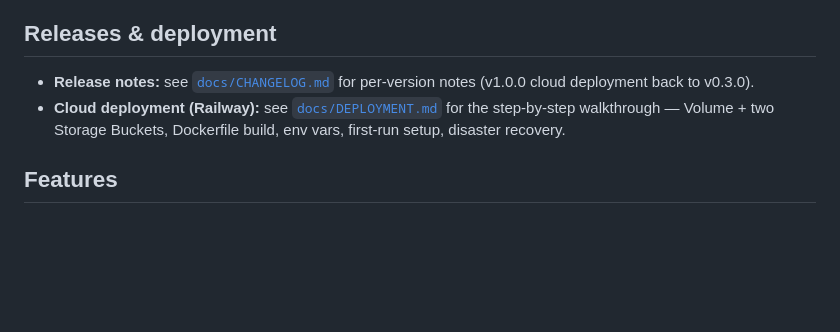
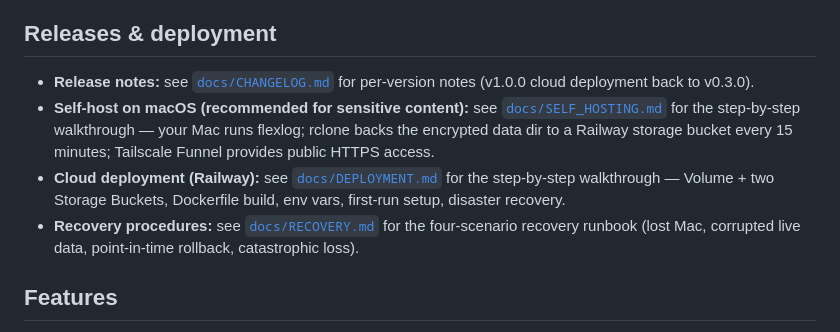
Before and after one commit to fzheng/flexlog, a Markdown page: README.md, the part around the change. Rendered like a GitHub page; blank space fills up the shorter version.

Commit message:
docs: add self-host cross-links to DEPLOYMENT.md and README
Add banner to top of docs/DEPLOYMENT.md pointing to SELF_HOSTING.md.
Expand README "Releases & deployment" bullets to include SELF_HOSTING.md
and RECOVERY.md alongside the existing CHANGELOG/DEPLOYMENT links.

Co-Authored-By: Claude Sonnet 4.6 <noreply@anthropic.com>

```diff
--- a/README.md
+++ b/README.md
@@ -65,9 +65,17 @@ without restarting the app.
 
 - **Release notes:** see [`docs/CHANGELOG.md`](docs/CHANGELOG.md) for
   per-version notes (v1.0.0 cloud deployment back to v0.3.0).
+- **Self-host on macOS (recommended for sensitive content):** see
+  [`docs/SELF_HOSTING.md`](docs/SELF_HOSTING.md) for the step-by-step
+  walkthrough — your Mac runs flexlog; rclone backs the encrypted
+  data dir to a Railway storage bucket every 15 minutes; Tailscale
+  Funnel provides public HTTPS access.
 - **Cloud deployment (Railway):** see [`docs/DEPLOYMENT.md`](docs/DEPLOYMENT.md)
   for the step-by-step walkthrough — Volume + two Storage Buckets,
   Dockerfile build, env vars, first-run setup, disaster recovery.
+- **Recovery procedures:** see [`docs/RECOVERY.md`](docs/RECOVERY.md)
+  for the four-scenario recovery runbook (lost Mac, corrupted live
+  data, point-in-time rollback, catastrophic loss).
 
 ## Features
 
```
Also changed, not shown: docs/DEPLOYMENT.md (+5 -0 lines).
